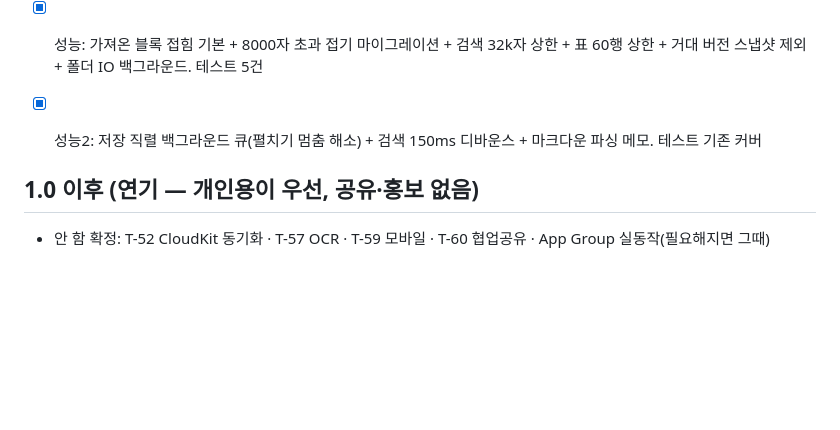
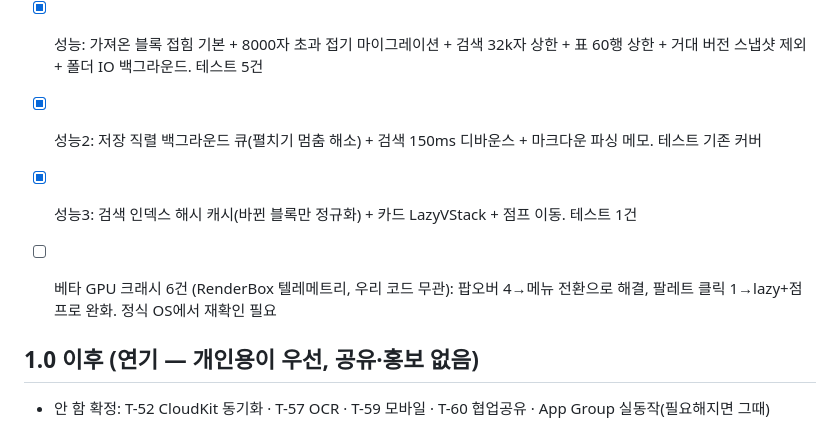
Before and after one commit to BoraSarang/CapsuleStash, a Markdown page: docs/TODO.md, the part around the change. Drawn GitHub-style; blank space fills up the shorter version.

Commit message:
docs(macos): 성능3·GPU 크래시 기록

```diff
--- a/docs/TODO.md
+++ b/docs/TODO.md
@@ -110,6 +110,8 @@
 - [x] 폴더 가져오기: 설정→폴더 선택 시 하위 폴더→문서로 편입 (md/txt 내용·이미지·파일, 100MB 초과·번들·숨김 건너뜀·결과 토스트). 테스트 2건. 키 339개
 - [x] 성능: 가져온 블록 접힘 기본 + 8000자 초과 접기 마이그레이션 + 검색 32k자 상한 + 표 60행 상한 + 거대 버전 스냅샷 제외 + 폴더 IO 백그라운드. 테스트 5건
 - [x] 성능2: 저장 직렬 백그라운드 큐(펼치기 멈춤 해소) + 검색 150ms 디바운스 + 마크다운 파싱 메모. 테스트 기존 커버
+- [x] 성능3: 검색 인덱스 해시 캐시(바뀐 블록만 정규화) + 카드 LazyVStack + 점프 이동. 테스트 1건
+- [ ] 베타 GPU 크래시 6건 (RenderBox 텔레메트리, 우리 코드 무관): 팝오버 4→메뉴 전환으로 해결, 팔레트 클릭 1→lazy+점프로 완화. 정식 OS에서 재확인 필요
 
 ## 1.0 이후 (연기 — 개인용이 우선, 공유·홍보 없음)
 
```
